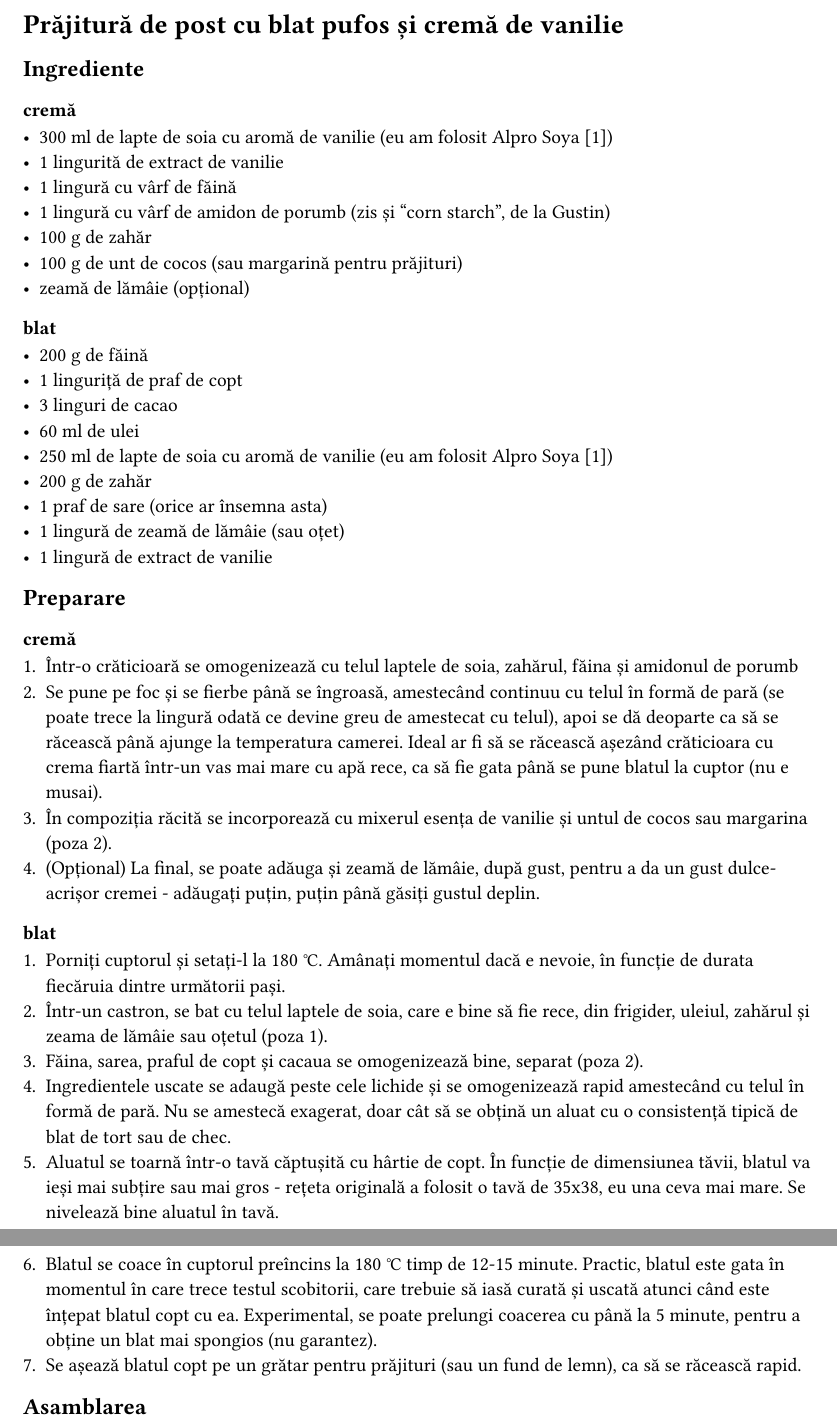
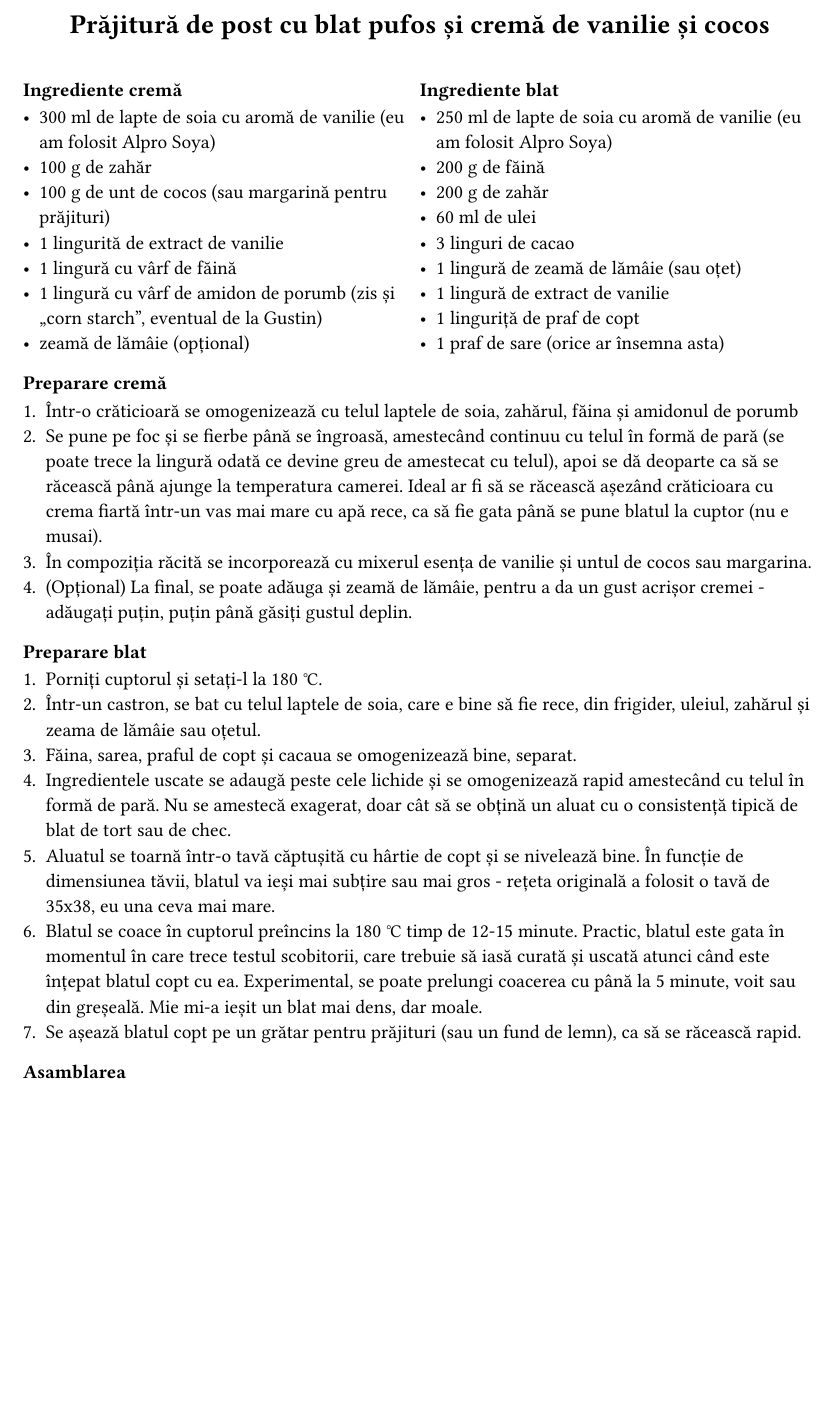
Before and after one commit to andreinonea/igala, a Typst document (reteta.typ): two parts of pages 1 and 2 of 2 before the commit and part of the page after it, the two joined at a grey line, cut so that both start at the same text, the shorter picture padded with empty space. The pictures show the PDF file reteta.pdf that the author committed with the source.

Commit message:
prajitura: add formatting and document metadata

```diff
--- a/reteta.typ
+++ b/reteta.typ
@@ -1 +0,0 @@
-= Prăjitură de post cu blat pufos și cremă de vanilie
@@ -2,2 +7 @@
 
-== Ingrediente
@@ -4,4 +12,3 @@
 
-=== cremă
+#align(center + top)[= Prăjitură de post cu blat pufos și cremă de vanilie și cocos]
 
-- 300 ml de lapte de soia cu aromă de vanilie (eu am folosit Alpro Soya [1])
@@ -11,12 +15,7 @@
-- 100 g de zahăr
-- 100 g de unt de cocos (sau margarină pentru prăjituri)
-- zeamă de lămâie (opțional)
+#linebreak()
 
-=== blat
+#grid(
+	columns: (1fr, 1fr),
+	[
+		=== Ingrediente cremă
 
-- 200 g de făină
-- 1 linguriță de praf de copt
-- 3 linguri de cacao
-- 60 ml de ulei
-- 250 ml de lapte de soia cu aromă de vanilie (eu am folosit Alpro Soya [1])
-- 200 g de zahăr
@@ -26,2 +24,9 @@
+		- 100 g de unt de cocos (sau margarină pentru prăjituri)
+		- 1 lingurită de extract de vanilie
+		- 1 lingură cu vârf de făină
+		- 1 lingură cu vârf de amidon de porumb (zis și "corn starch", eventual de la Gustin)
+		- zeamă de lămâie (opțional)
+	],
+	[
+		=== Ingrediente blat
 
-== Preparare
@@ -27,0 +36,2 @@
+		- 60 ml de ulei
+		- 3 linguri de cacao
@@ -28,15 +44,12 @@
 
-=== cremă
+=== Preparare cremă
 
 + Într-o crăticioară se omogenizează cu telul laptele de soia, zahărul, făina și amidonul de porumb
 + Se pune pe foc și se fierbe până se îngroasă, amestecând continuu cu telul în formă de pară (se poate trece la lingură odată ce devine greu de amestecat cu telul), apoi se dă deoparte ca să se răcească până ajunge la temperatura camerei.
   Ideal ar fi să se răcească așezând crăticioara cu crema fiartă într-un vas mai mare cu apă rece, ca să fie gata până se pune blatul la cuptor (nu e musai).
-+ În compoziția răcită se incorporează cu mixerul esența de vanilie și untul de cocos sau margarina (poza 2).
-+ (Opțional) La final, se poate adăuga și zeamă de lămâie, după gust, pentru a da un gust dulce-acrișor cremei - adăugați puțin, puțin până găsiți gustul deplin.
++ În compoziția răcită se incorporează cu mixerul esența de vanilie și untul de cocos sau margarina.
++ (Opțional) La final, se poate adăuga și zeamă de lămâie, pentru a da un gust acrișor cremei - adăugați puțin, puțin până găsiți gustul deplin.
 
-=== blat
+=== Preparare blat
 
 + Porniți cuptorul și setați-l la 180 °C.
-  Amânați momentul dacă e nevoie, în funcție de durata fiecăruia dintre următorii pași.
-+ Într-un castron, se bat cu telul laptele de soia, care e bine să fie rece, din frigider, uleiul, zahărul și zeama de lămâie sau oțetul (poza 1).
-+ Făina, sarea, praful de copt și cacaua se omogenizează bine, separat (poza 2).
@@ -43,2 +58,3 @@
 + Ingredientele uscate se adaugă peste cele lichide și se omogenizează rapid amestecând cu telul în formă de pară.
   Nu se amestecă exagerat, doar cât să se obțină un aluat cu o consistență tipică de blat de tort sau de chec.
++ Aluatul se toarnă într-o tavă căptușită cu hârtie de copt și se nivelează bine.
@@ -46,11 +61,11 @@
   În funcție de dimensiunea tăvii, blatul va ieși mai subțire sau mai gros - rețeta originală a folosit o tavă de 35x38, eu una ceva mai mare.
-  Se nivelează bine aluatul în tavă.
 + Blatul se coace în cuptorul preîncins la 180 °C timp de 12-15 minute.
   Practic, blatul este gata în momentul în care trece testul scobitorii, care trebuie să iasă curată și uscată atunci când este înțepat blatul copt cu ea.
-  Experimental, se poate prelungi coacerea cu până la 5 minute, pentru a obține un blat mai spongios (nu garantez).
+  Experimental, se poate prelungi coacerea cu până la 5 minute, voit sau din greșeală.
+  Mie mi-a ieșit un blat mai dens, dar moale.
 + Se așează blatul copt pe un grătar pentru prăjituri (sau un fund de lemn), ca să se răcească rapid.
 
-== Asamblarea
+=== Asamblarea
 
 Imediat ce s-a răcit blatul, se desprinde hârtia de copt și blatul se taie în 3 fâșii egale, care se suprapun cu cremă.
 Dacă se prepară mai multă cremă, se poate decora stratul de deasupra sau chiar îmbrăca complet prăjitura, finisând-o ca pe un tort.
```
Also changed, not shown: reteta.pdf, reteta.typ (32 more changed lines).
